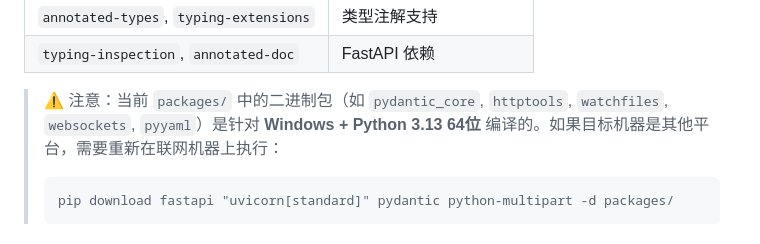
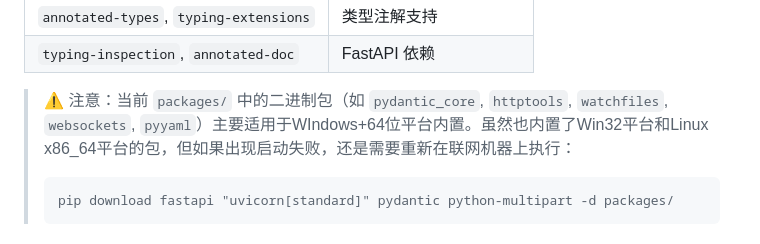
Before and after one commit to zhanghaoxuan02/Code-Classroom, a Markdown page: README_OFFLINE.md, the part around the change. GitHub-like rendering.

Commit message:
Clarify binary package compatibility notes in README
Updated the warning regarding binary packages for clarity and platform compatibility.

````diff
--- a/README_OFFLINE.md
+++ b/README_OFFLINE.md
@@ -25,7 +25,7 @@
 | `annotated-types`, `typing-extensions` | 类型注解支持 |
 | `typing-inspection`, `annotated-doc` | FastAPI 依赖 |
 
-> ⚠️ 注意：当前 `packages/` 中的二进制包（如 `pydantic_core`, `httptools`, `watchfiles`, `websockets`, `pyyaml`）是针对 **Windows + Python 3.13 64位** 编译的。如果目标机器是其他平台，需要重新在联网机器上执行：
+> ⚠️ 注意：当前 `packages/` 中的二进制包（如 `pydantic_core`, `httptools`, `watchfiles`, `websockets`, `pyyaml`）主要适用于WIndows+64位平台内置。虽然也内置了Win32平台和Linux x86_64平台的包，但如果出现启动失败，还是需要重新在联网机器上执行：
 > ```bat
 > pip download fastapi "uvicorn[standard]" pydantic python-multipart -d packages/
 > ```
````
